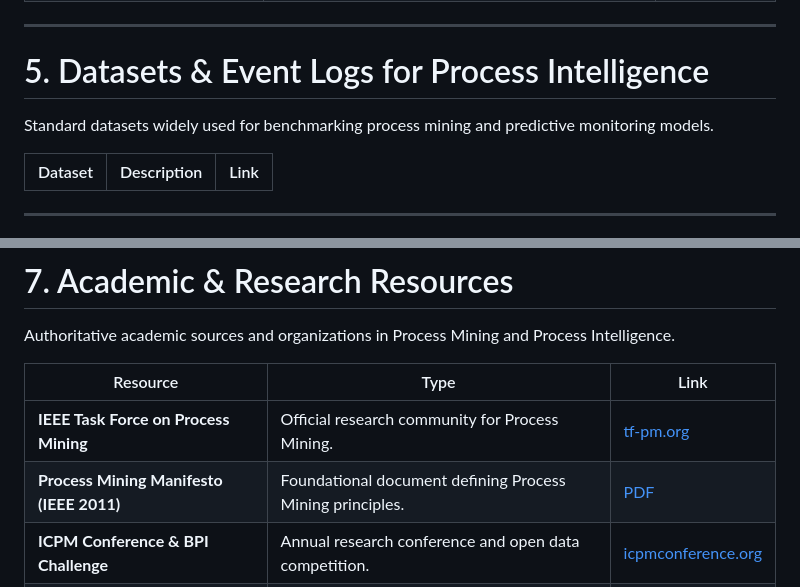
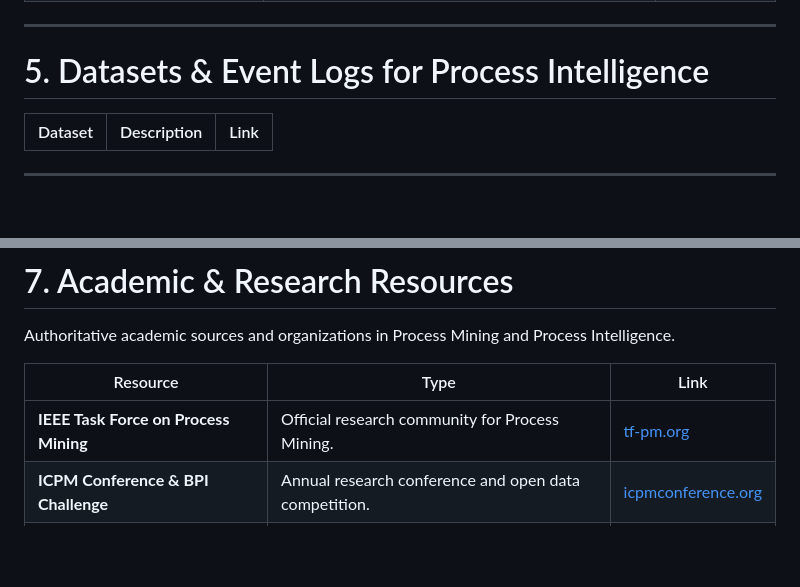
Before and after one commit to trangle0000/thesis-trang, a Markdown page: Python modules (libraries).md, 2 parts joined by grey strips. GitHub-like rendering; blank space fills up the shorter version.

Commit message:
Remove dataset description from documentation
Removed a description of standard datasets for benchmarking process mining.

```diff
--- a/Python modules (libraries).md
+++ b/Python modules (libraries).md
@@ -49,7 +49,6 @@ Libraries that enable process visualization, dashboards, and network analysis.
 ---
 
 # 5. Datasets & Event Logs for Process Intelligence
-Standard datasets widely used for benchmarking process mining and predictive monitoring models.
 
 | Dataset | Description | Link |
 |----------|--------------|------|
@@ -76,7 +75,6 @@ Authoritative academic sources and organizations in Process Mining and Process I
 | Resource | Type | Link |
 |-----------|------|------|
 | **IEEE Task Force on Process Mining** | Official research community for Process Mining. | [tf-pm.org](https://www.tf-pm.org/) |
-| **Process Mining Manifesto (IEEE 2011)** | Foundational document defining Process Mining principles. | [PDF](https://www.win.tue.nl/ieeetfpm/doku.php?id=shared:process_mining_manifesto) |
 | **ICPM Conference & BPI Challenge** | Annual research conference and open data competition. | [icpmconference.org](https://icpmconference.org/) |
 | **Fraunhofer FIT – Process Intelligence Group** | Research institute developing PM4Py and Process Intelligence tools. | [fit.fraunhofer.de](https://www.fit.fraunhofer.de/en.html) |
 
```
